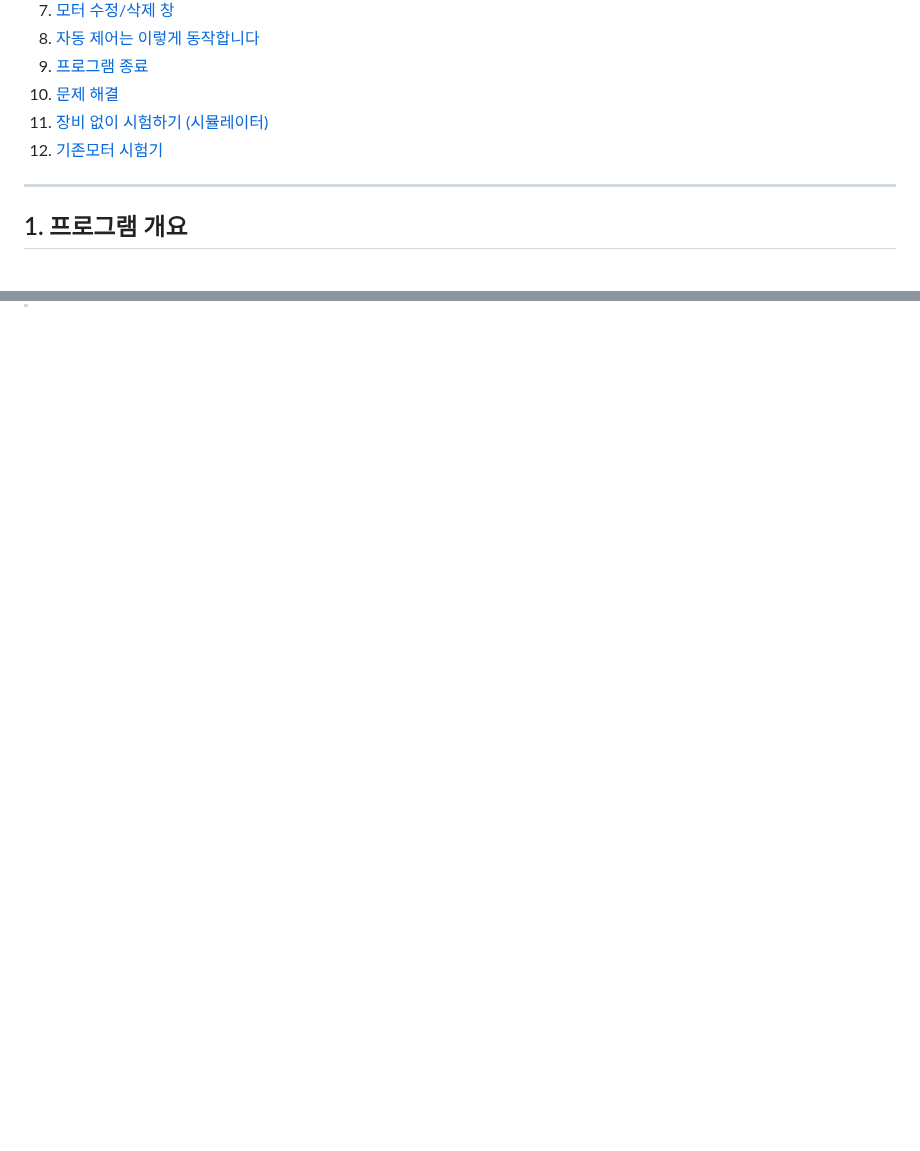
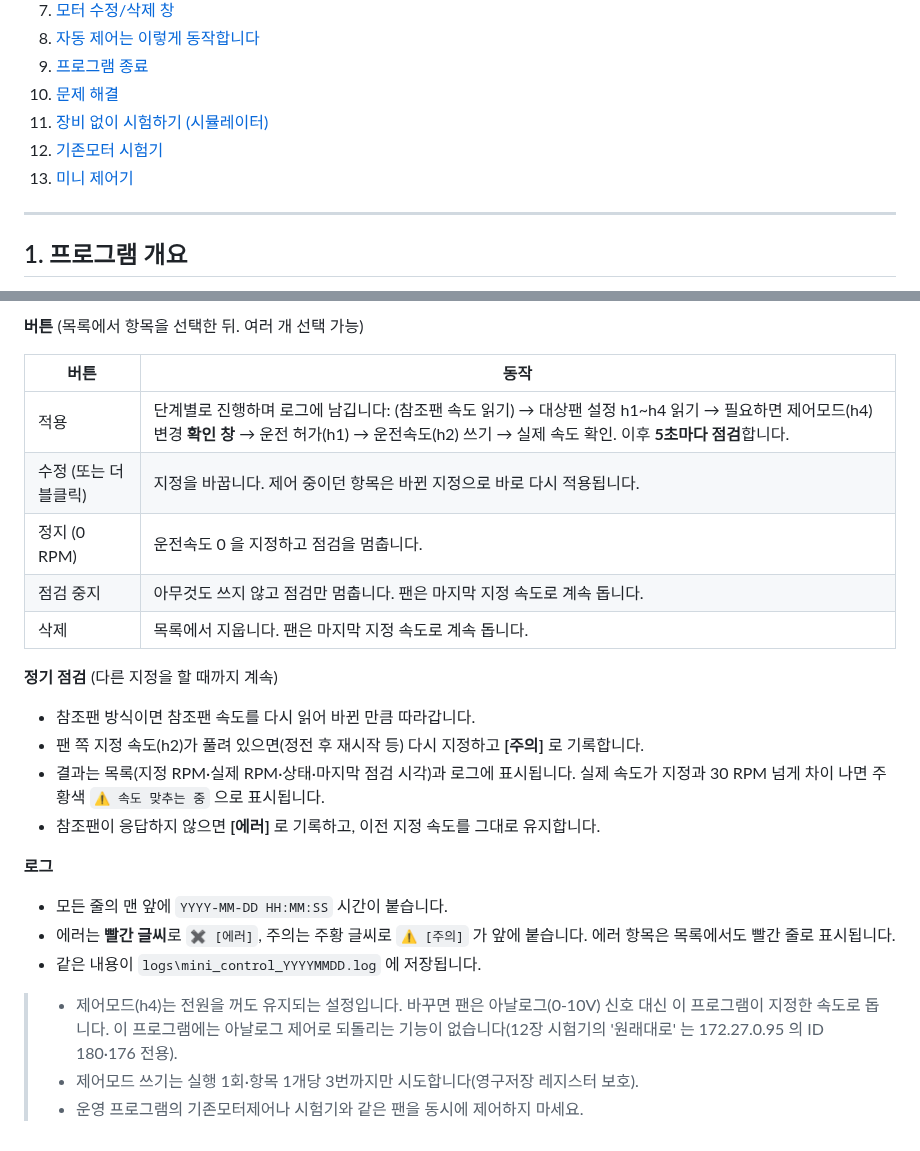
Before and after one commit to bradjeongit/FanMonitor, a Markdown page: docs/USER_MANUAL.md, 2 parts joined by grey strips. Rendered like a GitHub page; blank space fills up the shorter version.

```diff
--- a/docs/USER_MANUAL.md
+++ b/docs/USER_MANUAL.md
@@ -15,6 +15,7 @@
 10. [문제 해결](#10-문제-해결)
 11. [장비 없이 시험하기 (시뮬레이터)](#11-장비-없이-시험하기-시뮬레이터)
 12. [기존모터 시험기](#12-기존모터-시험기)
+13. [미니 제어기](#13-미니-제어기)
 
 ---
 
@@ -340,0 +361,24 @@ python -m motor_monitor.simulator --port 5020 --old 2:770 --new 1,3
+**버튼** (목록에서 항목을 선택한 뒤. 여러 개 선택 가능)
+
+| 버튼 | 동작 |
+|---|---|
+| 적용 | 단계별로 진행하며 로그에 남깁니다: (참조팬 속도 읽기) → 대상팬 설정 h1~h4 읽기 → 필요하면 제어모드(h4) 변경 **확인 창** → 운전 허가(h1) → 운전속도(h2) 쓰기 → 실제 속도 확인. 이후 **5초마다 점검**합니다. |
+| 수정 (또는 더블클릭) | 지정을 바꿉니다. 제어 중이던 항목은 바뀐 지정으로 바로 다시 적용됩니다. |
+| 정지 (0 RPM) | 운전속도 0 을 지정하고 점검을 멈춥니다. |
+| 점검 중지 | 아무것도 쓰지 않고 점검만 멈춥니다. 팬은 마지막 지정 속도로 계속 돕니다. |
+| 삭제 | 목록에서 지웁니다. 팬은 마지막 지정 속도로 계속 돕니다. |
+
+**정기 점검** (다른 지정을 할 때까지 계속)
+- 참조팬 방식이면 참조팬 속도를 다시 읽어 바뀐 만큼 따라갑니다.
+- 팬 쪽 지정 속도(h2)가 풀려 있으면(정전 후 재시작 등) 다시 지정하고 **[주의]** 로 기록합니다.
+- 결과는 목록(지정 RPM·실제 RPM·상태·마지막 점검 시각)과 로그에 표시됩니다. 실제 속도가 지정과 30 RPM 넘게 차이 나면 주황색 `⚠ 속도 맞추는 중` 으로 표시됩니다.
+- 참조팬이 응답하지 않으면 **[에러]** 로 기록하고, 이전 지정 속도를 그대로 유지합니다.
+
+**로그**
+- 모든 줄의 맨 앞에 `YYYY-MM-DD HH:MM:SS` 시간이 붙습니다.
+- 에러는 **빨간 글씨**로 `✖ [에러]`, 주의는 주황 글씨로 `⚠ [주의]` 가 앞에 붙습니다. 에러 항목은 목록에서도 빨간 줄로 표시됩니다.
+- 같은 내용이 `logs\mini_control_YYYYMMDD.log` 에 저장됩니다.
+
+> - 제어모드(h4)는 전원을 꺼도 유지되는 설정입니다. 바꾸면 팬은 아날로그(0-10V) 신호 대신 이 프로그램이 지정한 속도로 돕니다. 이 프로그램에는 아날로그 제어로 되돌리는 기능이 없습니다(12장 시험기의 '원래대로' 는 172.27.0.95 의 ID 180·176 전용).
+> - 제어모드 쓰기는 실행 1회·항목 1개당 3번까지만 시도합니다(영구저장 레지스터 보호).
+> - 운영 프로그램의 기존모터제어나 시험기와 같은 팬을 동시에 제어하지 마세요.
```
Also changed, not shown: other parts of docs/USER_MANUAL.md (+19 -0 lines), README.md (+2 -0 lines), docs/images/mini_control.png (added), docs/images/mini_control_dialog.png (added), 6 other files.
